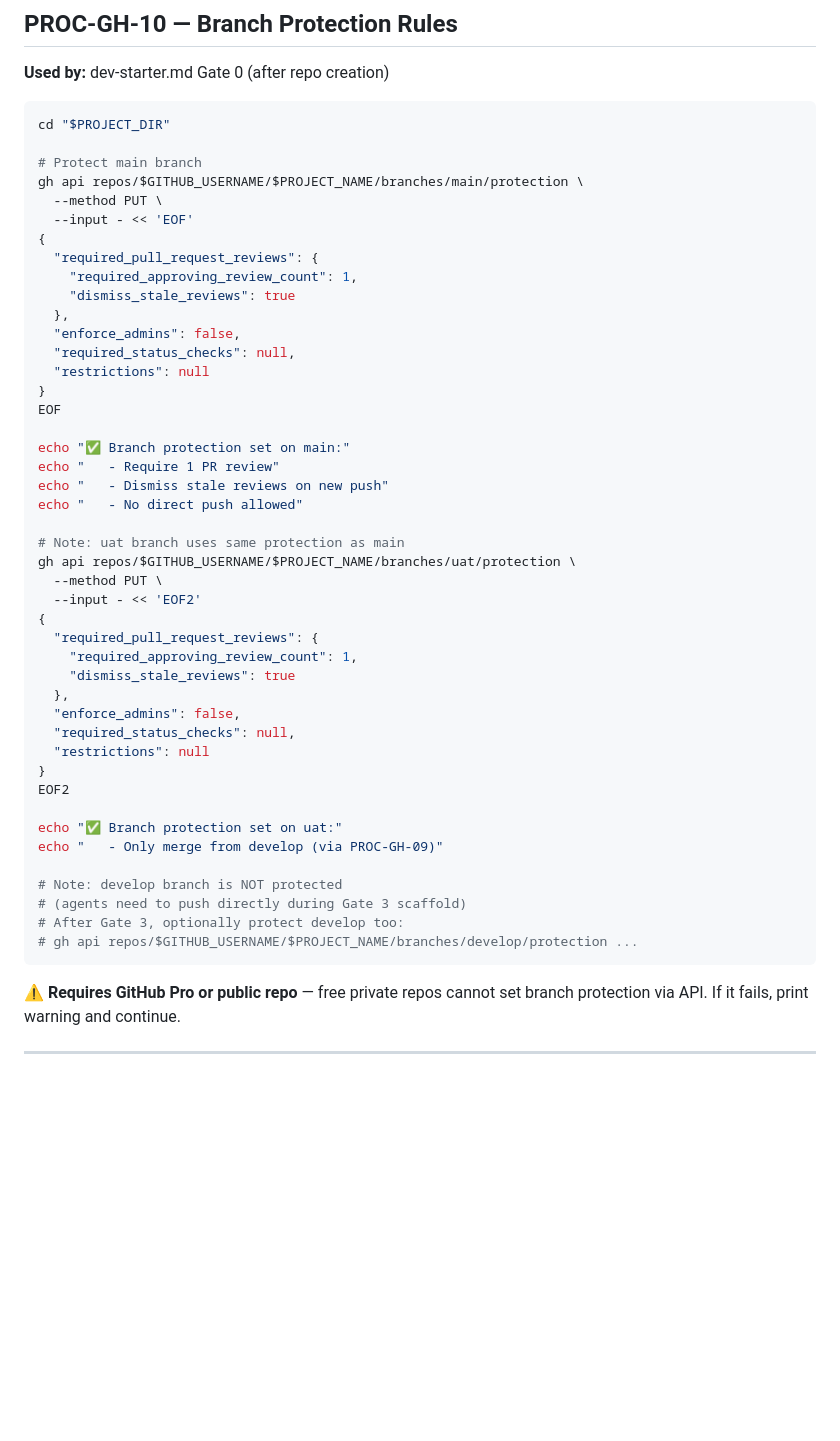
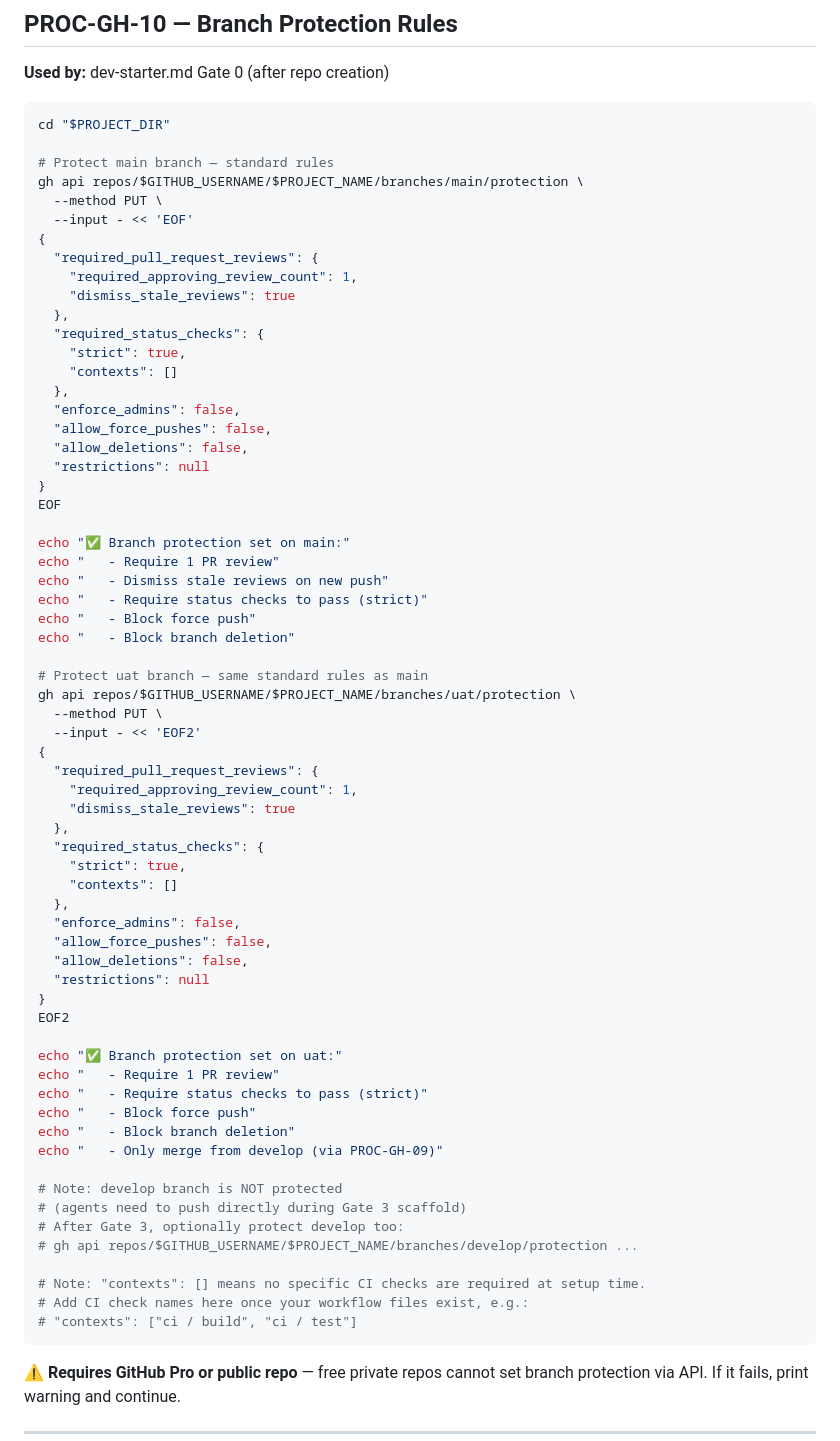
Before and after one commit to clickzika/dev-starter, a Markdown page: sdlc/devstarter-github.md, the part around the change. Rendered like a GitHub page; blank space fills up the shorter version.

Commit message:
feat: add standard branch protection rules to PROC-GH-10 (force push, deletion, status checks) (#6)

````diff
--- a/sdlc/devstarter-github.md
+++ b/sdlc/devstarter-github.md
@@ -346,7 +346,7 @@ echo "🚀 Ready for production deployment"
 ```bash
 cd "$PROJECT_DIR"
 
-# Protect main branch
+# Protect main branch — standard rules
 gh api repos/$GITHUB_USERNAME/$PROJECT_NAME/branches/main/protection \
   --method PUT \
   --input - << 'EOF'
@@ -355,8 +355,13 @@ gh api repos/$GITHUB_USERNAME/$PROJECT_NAME/branches/main/protection \
     "required_approving_review_count": 1,
     "dismiss_stale_reviews": true
   },
+  "required_status_checks": {
+    "strict": true,
+    "contexts": []
+  },
   "enforce_admins": false,
-  "required_status_checks": null,
+  "allow_force_pushes": false,
+  "allow_deletions": false,
   "restrictions": null
 }
 EOF
@@ -364,9 +369,11 @@ EOF
 echo "✅ Branch protection set on main:"
 echo "   - Require 1 PR review"
 echo "   - Dismiss stale reviews on new push"
-echo "   - No direct push allowed"
+echo "   - Require status checks to pass (strict)"
+echo "   - Block force push"
+echo "   - Block branch deletion"
 
-# Note: uat branch uses same protection as main
+# Protect uat branch — same standard rules as main
 gh api repos/$GITHUB_USERNAME/$PROJECT_NAME/branches/uat/protection \
   --method PUT \
   --input - << 'EOF2'
@@ -375,19 +382,32 @@ gh api repos/$GITHUB_USERNAME/$PROJECT_NAME/branches/uat/protection \
     "required_approving_review_count": 1,
     "dismiss_stale_reviews": true
   },
+  "required_status_checks": {
+    "strict": true,
+    "contexts": []
+  },
   "enforce_admins": false,
-  "required_status_checks": null,
+  "allow_force_pushes": false,
+  "allow_deletions": false,
   "restrictions": null
 }
 EOF2
 
 echo "✅ Branch protection set on uat:"
+echo "   - Require 1 PR review"
+echo "   - Require status checks to pass (strict)"
+echo "   - Block force push"
+echo "   - Block branch deletion"
 echo "   - Only merge from develop (via PROC-GH-09)"
 
 # Note: develop branch is NOT protected
 # (agents need to push directly during Gate 3 scaffold)
 # After Gate 3, optionally protect develop too:
 # gh api repos/$GITHUB_USERNAME/$PROJECT_NAME/branches/develop/protection ...
+
+# Note: "contexts": [] means no specific CI checks are required at setup time.
+# Add CI check names here once your workflow files exist, e.g.:
+# "contexts": ["ci / build", "ci / test"]
 ```
 
 ⚠️ **Requires GitHub Pro or public repo** — free private repos cannot set branch protection via API. If it fails, print warning and continue.
````
